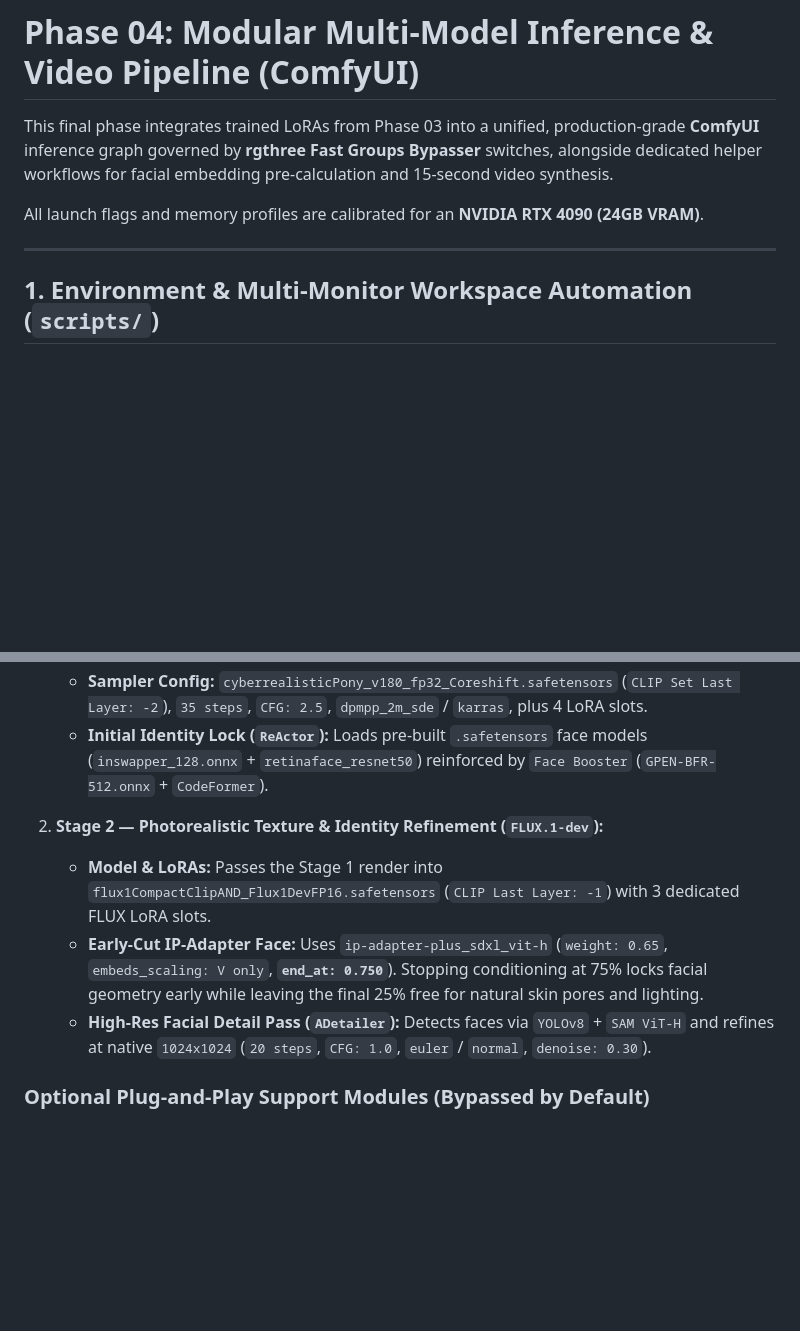
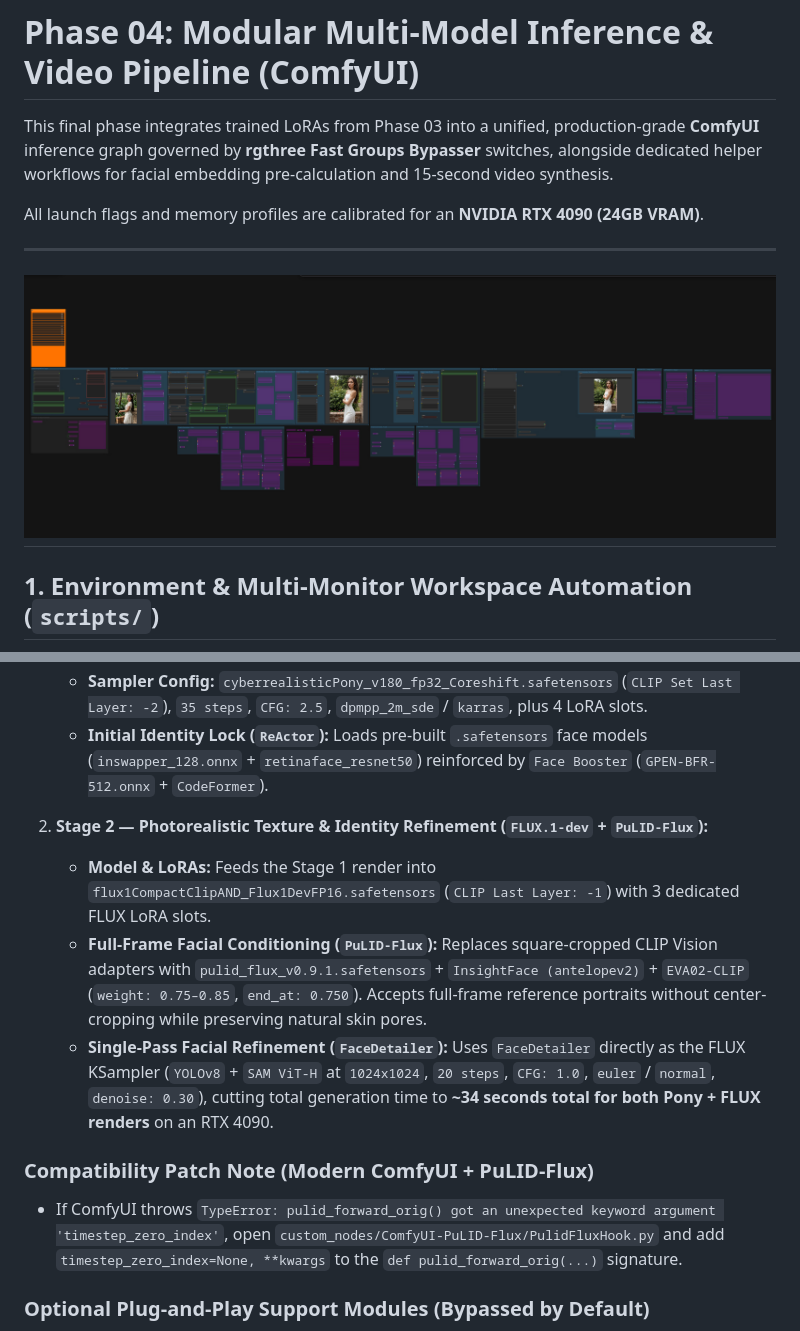
Before and after one commit to Hyrbog/lora-training-and-inference-pipeline, a Markdown page: 04-comfyui-multi-workflow/README.md, 2 parts joined by grey strips. GitHub-like rendering; pictures changed too: docs/workflow_overview.png (added); blank space fills up the shorter version.

Commit message:
feat(phase-04): integrate PuLID-Flux, add compatibility patch, and upload workflow overview

```diff
--- a/04-comfyui-multi-workflow/README.md
+++ b/04-comfyui-multi-workflow/README.md
@@ -4,6 +4,8 @@ This final phase integrates trained LoRAs from Phase 03 into a unified, producti
 
 All launch flags and memory profiles are calibrated for an **NVIDIA RTX 4090 (24GB VRAM)**.
 
+---
+![Master ComfyUI Multi-Model Workflow](../docs/workflow_overview.png)
 ---
 
 ## 1. Environment & Multi-Monitor Workspace Automation (`scripts/`)
@@ -25,10 +27,14 @@ Instead of maintaining separate graphs per task, this workflow organizes **22 mo
    * **Sampler Config:** `cyberrealisticPony_v180_fp32_Coreshift.safetensors` (`CLIP Set Last Layer: -2`), `35 steps`, `CFG: 2.5`, `dpmpp_2m_sde` / `karras`, plus 4 LoRA slots.
    * **Initial Identity Lock (`ReActor`):** Loads pre-built `.safetensors` face models (`inswapper_128.onnx` + `retinaface_resnet50`) reinforced by `Face Booster` (`GPEN-BFR-512.onnx` + `CodeFormer`).
 
-2. **Stage 2 — Photorealistic Texture & Identity Refinement (`FLUX.1-dev`):**
-   * **Model & LoRAs:** Passes the Stage 1 render into `flux1CompactClipAND_Flux1DevFP16.safetensors` (`CLIP Last Layer: -1`) with 3 dedicated FLUX LoRA slots.
-   * **Early-Cut IP-Adapter Face:** Uses `ip-adapter-plus_sdxl_vit-h` (`weight: 0.65`, `embeds_scaling: V only`, **`end_at: 0.750`**). Stopping conditioning at 75% locks facial geometry early while leaving the final 25% free for natural skin pores and lighting.
-   * **High-Res Facial Detail Pass (`ADetailer`):** Detects faces via `YOLOv8` + `SAM ViT-H` and refines at native `1024x1024` (`20 steps`, `CFG: 1.0`, `euler` / `normal`, `denoise: 0.30`).
+2. **Stage 2 — Photorealistic Texture & Identity Refinement (`FLUX.1-dev` + `PuLID-Flux`):**
+   * **Model & LoRAs:** Feeds the Stage 1 render into `flux1CompactClipAND_Flux1DevFP16.safetensors` (`CLIP Last Layer: -1`) with 3 dedicated FLUX LoRA slots.
+   * **Full-Frame Facial Conditioning (`PuLID-Flux`):** Replaces square-cropped CLIP Vision adapters with `pulid_flux_v0.9.1.safetensors` + `InsightFace (antelopev2)` + `EVA02-CLIP` (`weight: 0.75–0.85`, `end_at: 0.750`). Accepts full-frame reference portraits without center-cropping while preserving natural skin pores.
+   * **Single-Pass Facial Refinement (`FaceDetailer`):** Uses `FaceDetailer` directly as the FLUX KSampler (`YOLOv8` + `SAM ViT-H` at `1024x1024`, `20 steps`, `CFG: 1.0`, `euler` / `normal`, `denoise: 0.30`), cutting total generation time to **~34 seconds total for both Pony + FLUX renders** on an RTX 4090.
+
+### Compatibility Patch Note (Modern ComfyUI + PuLID-Flux)
+* If ComfyUI throws `TypeError: pulid_forward_orig() got an unexpected keyword argument 'timestep_zero_index'`, open `custom_nodes/ComfyUI-PuLID-Flux/PulidFluxHook.py` and add `timestep_zero_index=None, **kwargs` to the `def pulid_forward_orig(...)` signature.
+
 
 ### Optional Plug-and-Play Support Modules (Bypassed by Default)
 * **ControlNet Suites (`SDXL` & `FLUX`):** Pre-wired Canny, Depth, and OpenPose pipelines with live preprocessor previews (`CONTROLNET - SDXL 02 ADJUST`) ready to toggle on when strict pose locking is required.
```
Also changed, not shown: README.md (+2 -0 lines), 1 other file.
